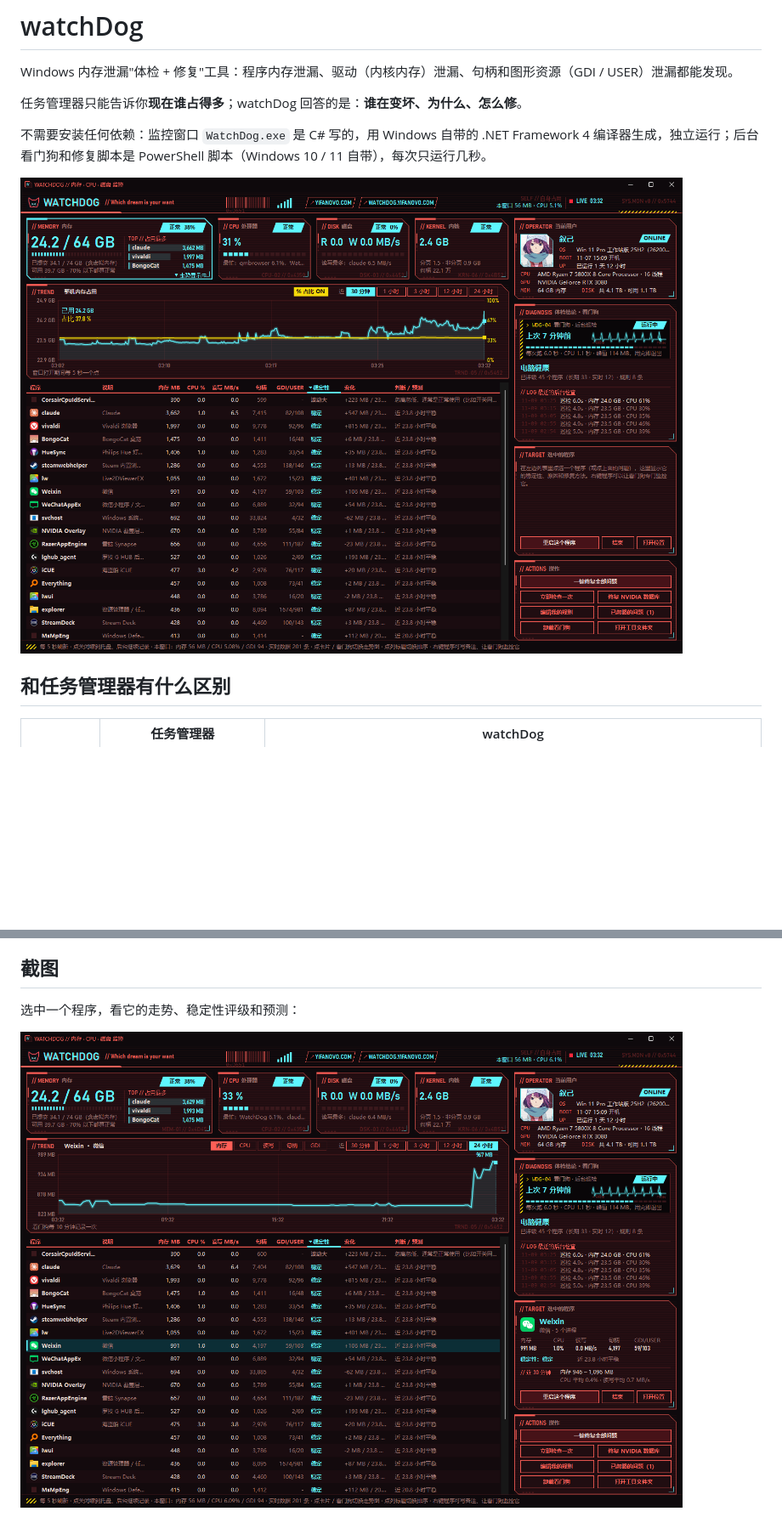
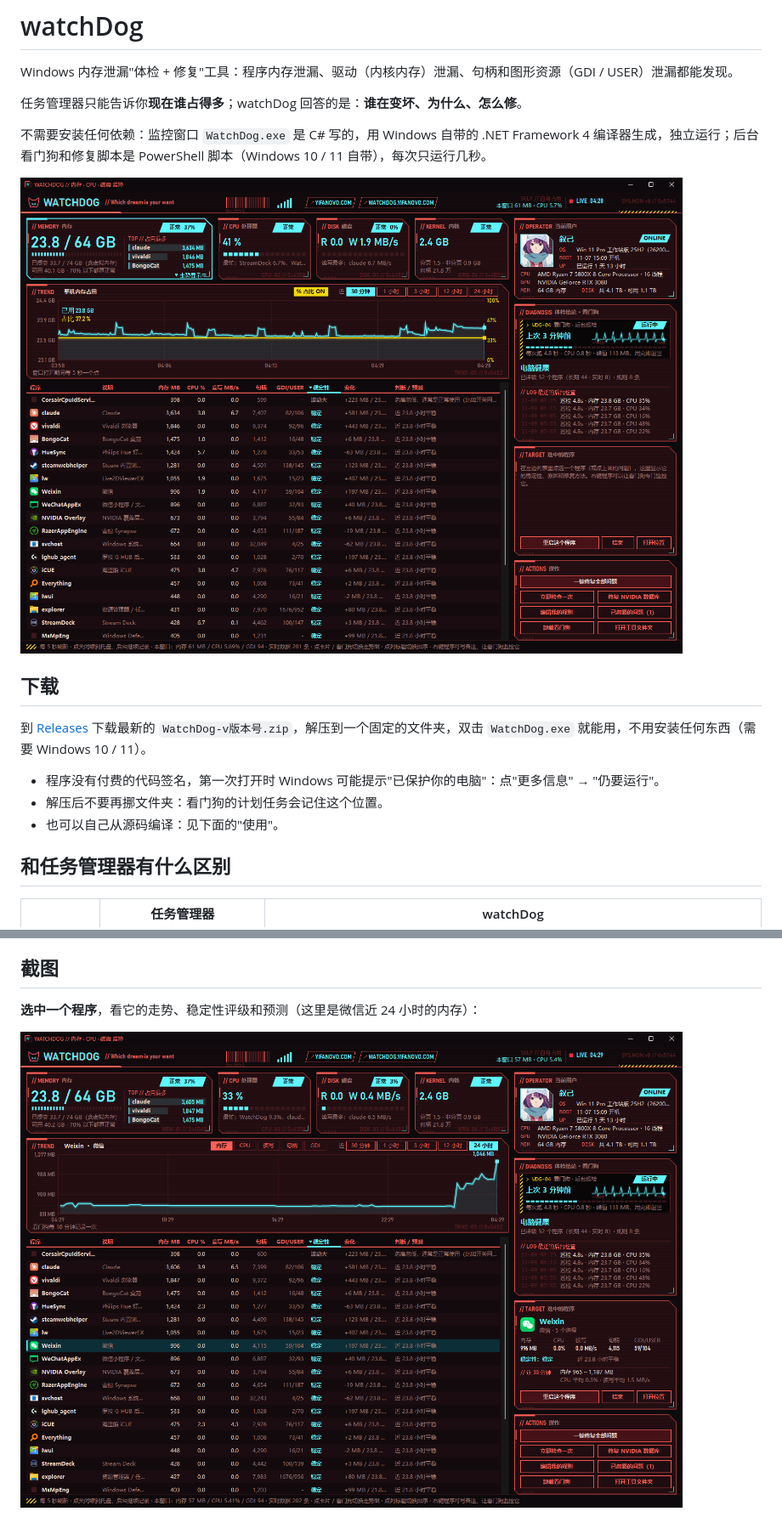
Before and after one commit to yifanwow/watchDog, a Markdown page: README.md, 2 parts joined by grey strips. Shown at 85% size. Drawn GitHub-style; pictures changed too: docs/main.png, docs/program-24h.png; blank space fills up the shorter version.

```diff
--- a/README.md
+++ b/README.md
@@ -7,6 +7,14 @@ Windows 内存泄漏"体检 + 修复"工具：程序内存泄漏、驱动（内
 不需要安装任何依赖：监控窗口 `WatchDog.exe` 是 C# 写的，用 Windows 自带的 .NET Framework 4 编译器生成，独立运行；后台看门狗和修复脚本是 PowerShell 脚本（Windows 10 / 11 自带），每次只运行几秒。
 
 ![主界面：整机内存走势、体检结论、按问题排序的程序列表](docs/main.png)
+
+## 下载
+
+到 [Releases](https://github.com/yifanwow/watchDog/releases) 下载最新的 `WatchDog-v版本号.zip`，解压到一个固定的文件夹，双击 `WatchDog.exe` 就能用，不用安装任何东西（需要 Windows 10 / 11）。
+
+- 程序没有付费的代码签名，第一次打开时 Windows 可能提示"已保护你的电脑"：点"更多信息" → "仍要运行"。
+- 解压后不要再挪文件夹：看门狗的计划任务会记住这个位置。
+- 也可以自己从源码编译：见下面的"使用"。
 
 ## 和任务管理器有什么区别
 
@@ -51,6 +60,6 @@ Windows 内存泄漏"体检 + 修复"工具：程序内存泄漏、驱动（内
 
 ## 截图
 
-选中一个程序，看它的走势、稳定性评级和预测：
+**选中一个程序**，看它的走势、稳定性评级和预测（这里是微信近 24 小时的内存）：
 
 ![选中微信，看近 24 小时走势](docs/program-24h.png)
```
Also changed, not shown: other parts of README.md (+13 -0 lines), docs/kernel.png (added), docs/program-gdi.png (added), docs/watchdog.png (added), 2 other files.
